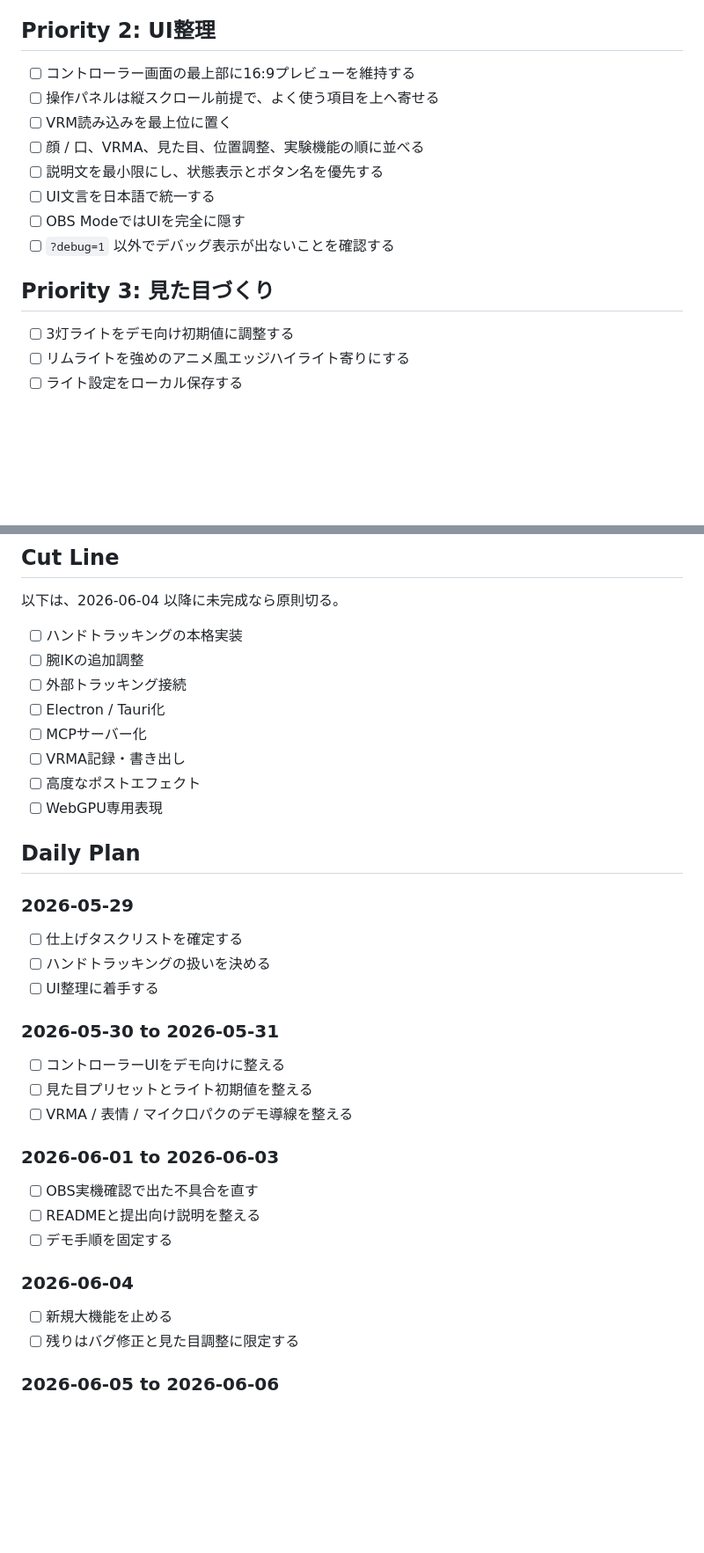
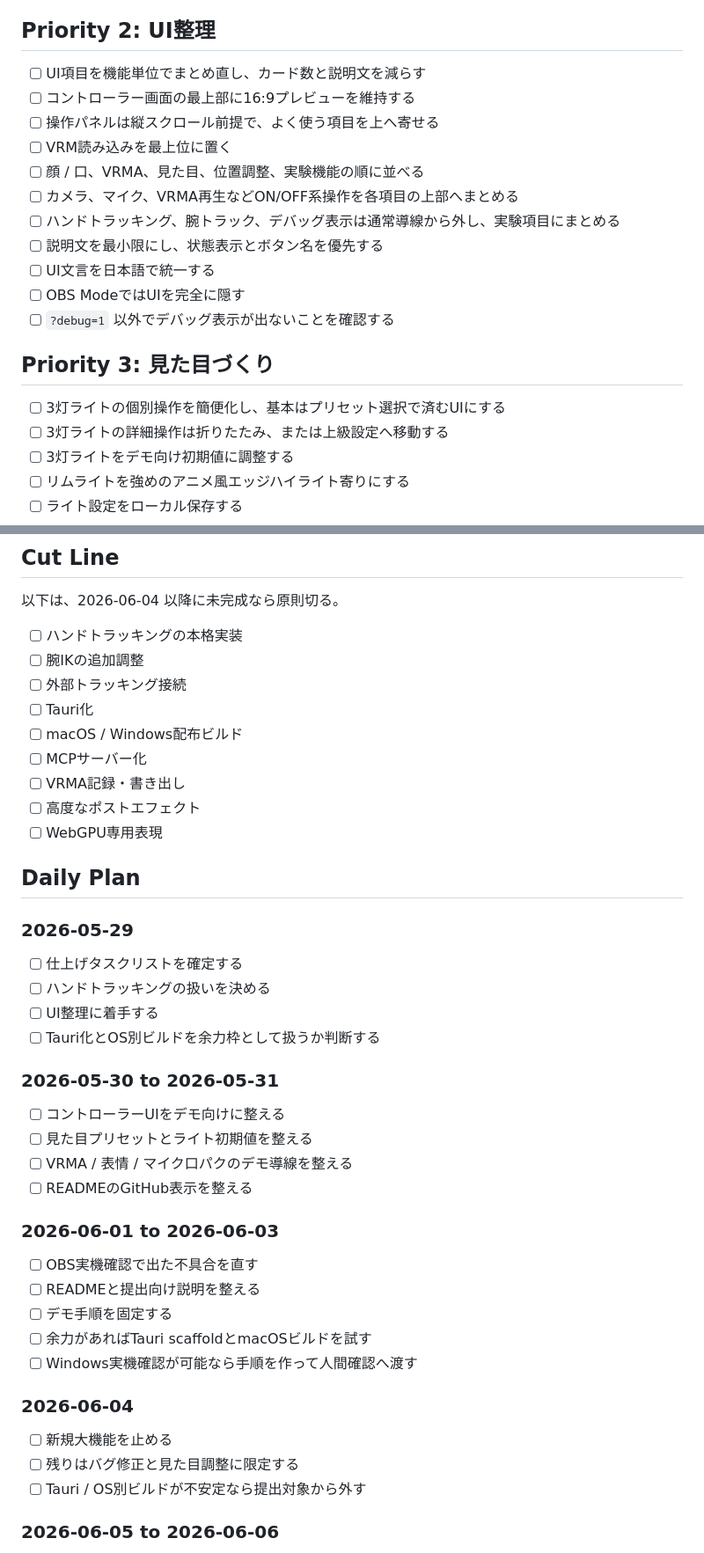
Before and after one commit to togechiyo/VPlant3D, a Markdown page: docs/hackathon-finish-task-list.md, 2 parts joined by grey strips. Shown at 88% size. GitHub-like rendering; blank space fills up the shorter version.

```diff
--- a/docs/hackathon-finish-task-list.md
+++ b/docs/hackathon-finish-task-list.md
@@ -39,10 +39,13 @@
 
 ## Priority 2: UI整理
 
+- [ ] UI項目を機能単位でまとめ直し、カード数と説明文を減らす
 - [ ] コントローラー画面の最上部に16:9プレビューを維持する
 - [ ] 操作パネルは縦スクロール前提で、よく使う項目を上へ寄せる
 - [ ] VRM読み込みを最上位に置く
 - [ ] 顔 / 口、VRMA、見た目、位置調整、実験機能の順に並べる
+- [ ] カメラ、マイク、VRMA再生などON/OFF系操作を各項目の上部へまとめる
+- [ ] ハンドトラッキング、腕トラック、デバッグ表示は通常導線から外し、実験項目にまとめる
 - [ ] 説明文を最小限にし、状態表示とボタン名を優先する
 - [ ] UI文言を日本語で統一する
 - [ ] OBS ModeではUIを完全に隠す
@@ -50,6 +53,8 @@
 
 ## Priority 3: 見た目づくり
 
+- [ ] 3灯ライトの個別操作を簡便化し、基本はプリセット選択で済むUIにする
+- [ ] 3灯ライトの詳細操作は折りたたみ、または上級設定へ移動する
 - [ ] 3灯ライトをデモ向け初期値に調整する
 - [ ] リムライトを強めのアニメ風エッジハイライト寄りにする
 - [ ] ライト設定をローカル保存する
@@ -100,7 +137,8 @@
 - [ ] ハンドトラッキングの本格実装
 - [ ] 腕IKの追加調整
 - [ ] 外部トラッキング接続
-- [ ] Electron / Tauri化
+- [ ] Tauri化
+- [ ] macOS / Windows配布ビルド
 - [ ] MCPサーバー化
 - [ ] VRMA記録・書き出し
 - [ ] 高度なポストエフェクト
@@ -113,23 +151,28 @@
 - [ ] 仕上げタスクリストを確定する
 - [ ] ハンドトラッキングの扱いを決める
 - [ ] UI整理に着手する
+- [ ] Tauri化とOS別ビルドを余力枠として扱うか判断する
 
 ### 2026-05-30 to 2026-05-31
 
 - [ ] コントローラーUIをデモ向けに整える
 - [ ] 見た目プリセットとライト初期値を整える
 - [ ] VRMA / 表情 / マイク口パクのデモ導線を整える
+- [ ] READMEのGitHub表示を整える
 
 ### 2026-06-01 to 2026-06-03
 
 - [ ] OBS実機確認で出た不具合を直す
 - [ ] READMEと提出向け説明を整える
 - [ ] デモ手順を固定する
+- [ ] 余力があればTauri scaffoldとmacOSビルドを試す
+- [ ] Windows実機確認が可能なら手順を作って人間確認へ渡す
 
 ### 2026-06-04
 
 - [ ] 新規大機能を止める
 - [ ] 残りはバグ修正と見た目調整に限定する
+- [ ] Tauri / OS別ビルドが不安定なら提出対象から外す
 
 ### 2026-06-05 to 2026-06-06
 
```
Also changed, not shown: other parts of docs/hackathon-finish-task-list.md (+33 -1 lines), docs/work-log.md (+3 -0 lines).
